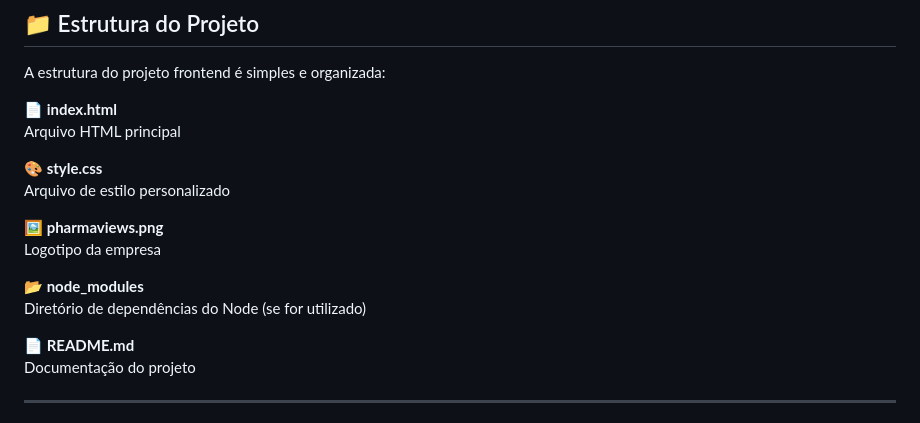
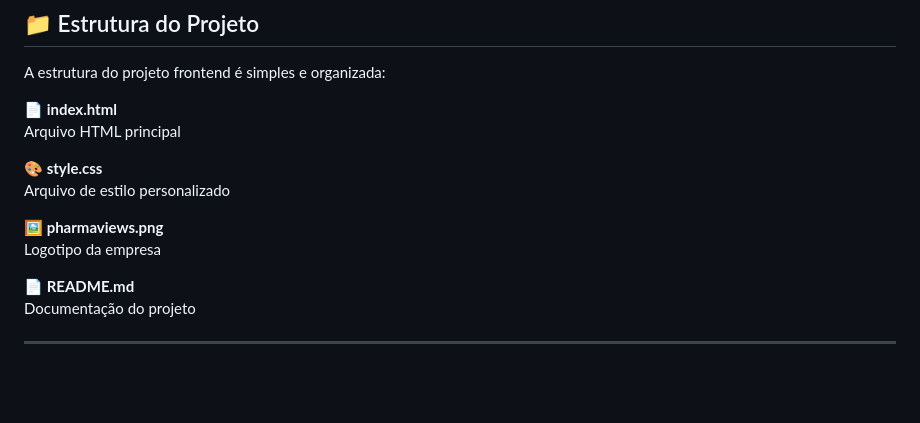
Before and after one commit to ThabitaFreitas/Projeto-Pharma-FrontEnd, a Markdown page: README.md, the part around the change. Drawn GitHub-style; blank space fills up the shorter version.

```diff
--- a/README.md
+++ b/README.md
@@ -25,9 +25,6 @@ Arquivo de estilo personalizado
 
 **🖼️ pharmaviews.png**
 Logotipo da empresa
-
-**📂 node_modules**
-Diretório de dependências do Node (se for utilizado)
 
 **📄 README.md**
 Documentação do projeto
```
